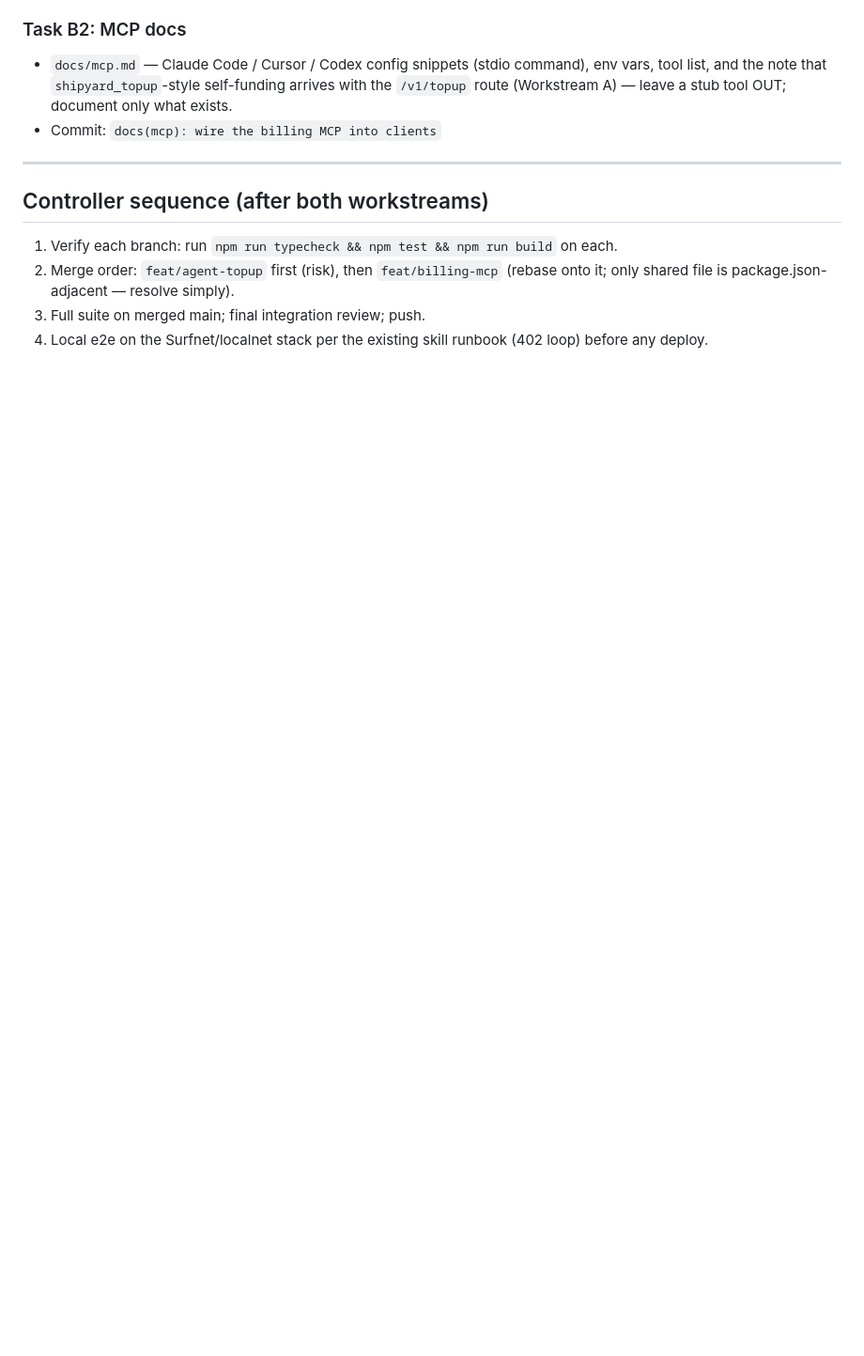
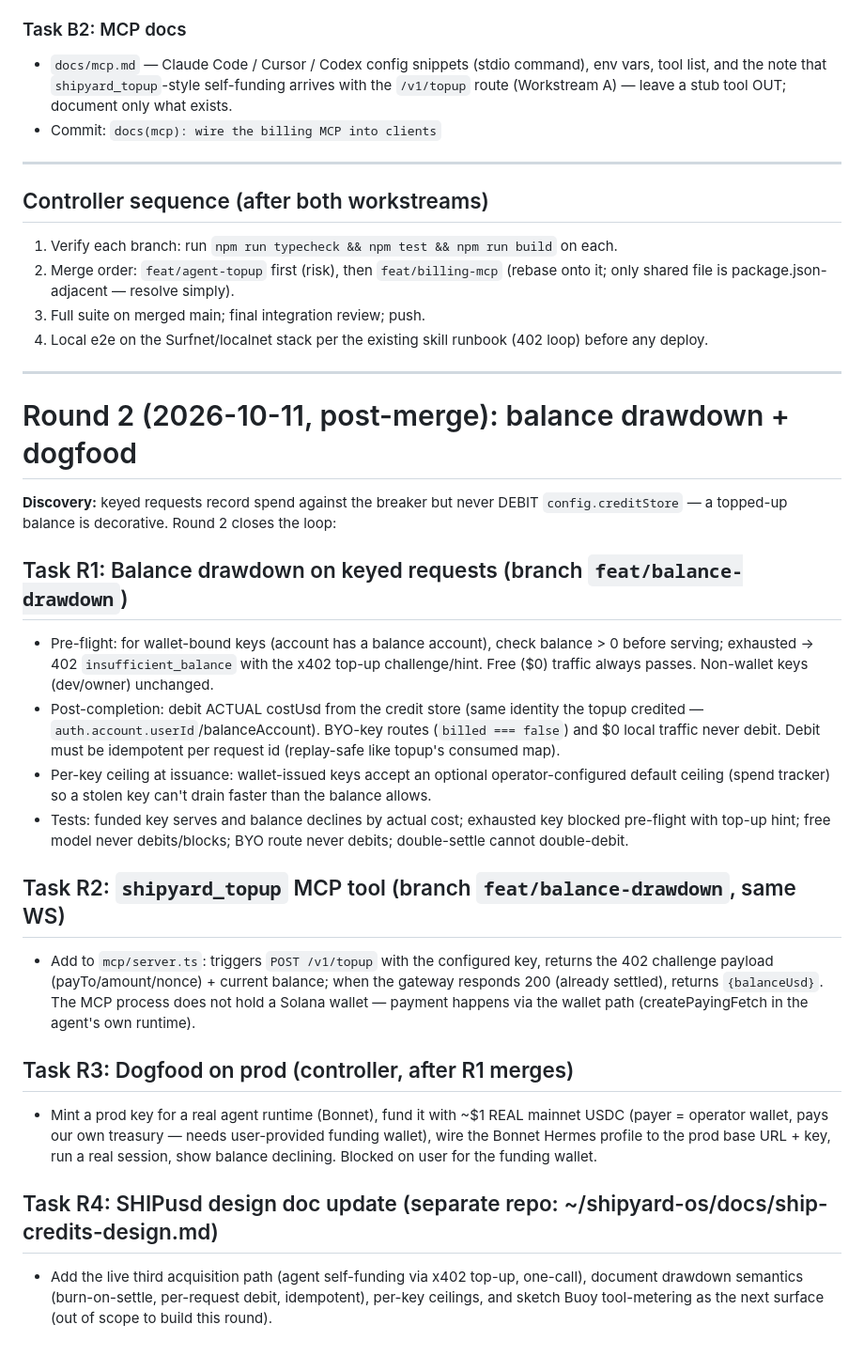
Before and after one commit to BiscayneDev/shipyard-inference, a Markdown page: docs/plans/2026-10-11-agent-self-funding.md, the part around the change. Shown at 94% size. Rendered like a GitHub page; blank space fills up the shorter version.

Commit message:
docs: round 2 plan — balance drawdown, MCP topup tool, dogfood, SHIPusd doc

```diff
--- a/docs/plans/2026-10-11-agent-self-funding.md
+++ b/docs/plans/2026-10-11-agent-self-funding.md
@@ -93,3 +93,24 @@
 2. Merge order: `feat/agent-topup` first (risk), then `feat/billing-mcp` (rebase onto it; only shared file is package.json-adjacent — resolve simply).
 3. Full suite on merged main; final integration review; push.
 4. Local e2e on the Surfnet/localnet stack per the existing skill runbook (402 loop) before any deploy.
+
+---
+
+# Round 2 (2026-10-11, post-merge): balance drawdown + dogfood
+
+**Discovery:** keyed requests record spend against the breaker but never DEBIT `config.creditStore` — a topped-up balance is decorative. Round 2 closes the loop:
+
+## Task R1: Balance drawdown on keyed requests (branch `feat/balance-drawdown`)
+- Pre-flight: for wallet-bound keys (account has a balance account), check balance > 0 before serving; exhausted → 402 `insufficient_balance` with the x402 top-up challenge/hint. Free ($0) traffic always passes. Non-wallet keys (dev/owner) unchanged.
+- Post-completion: debit ACTUAL costUsd from the credit store (same identity the topup credited — `auth.account.userId`/balanceAccount). BYO-key routes (`billed === false`) and $0 local traffic never debit. Debit must be idempotent per request id (replay-safe like topup's consumed map).
+- Per-key ceiling at issuance: wallet-issued keys accept an optional operator-configured default ceiling (spend tracker) so a stolen key can't drain faster than the balance allows.
+- Tests: funded key serves and balance declines by actual cost; exhausted key blocked pre-flight with top-up hint; free model never debits/blocks; BYO route never debits; double-settle cannot double-debit.
+
+## Task R2: `shipyard_topup` MCP tool (branch `feat/balance-drawdown`, same WS)
+- Add to `mcp/server.ts`: triggers `POST /v1/topup` with the configured key, returns the 402 challenge payload (payTo/amount/nonce) + current balance; when the gateway responds 200 (already settled), returns `{balanceUsd}`. The MCP process does not hold a Solana wallet — payment happens via the wallet path (createPayingFetch in the agent's own runtime).
+
+## Task R3: Dogfood on prod (controller, after R1 merges)
+- Mint a prod key for a real agent runtime (Bonnet), fund it with ~$1 REAL mainnet USDC (payer = operator wallet, pays our own treasury — needs user-provided funding wallet), wire the Bonnet Hermes profile to the prod base URL + key, run a real session, show balance declining. Blocked on user for the funding wallet.
+
+## Task R4: SHIPusd design doc update (separate repo: ~/shipyard-os/docs/ship-credits-design.md)
+- Add the live third acquisition path (agent self-funding via x402 top-up, one-call), document drawdown semantics (burn-on-settle, per-request debit, idempotent), per-key ceilings, and sketch Buoy tool-metering as the next surface (out of scope to build this round).
```
